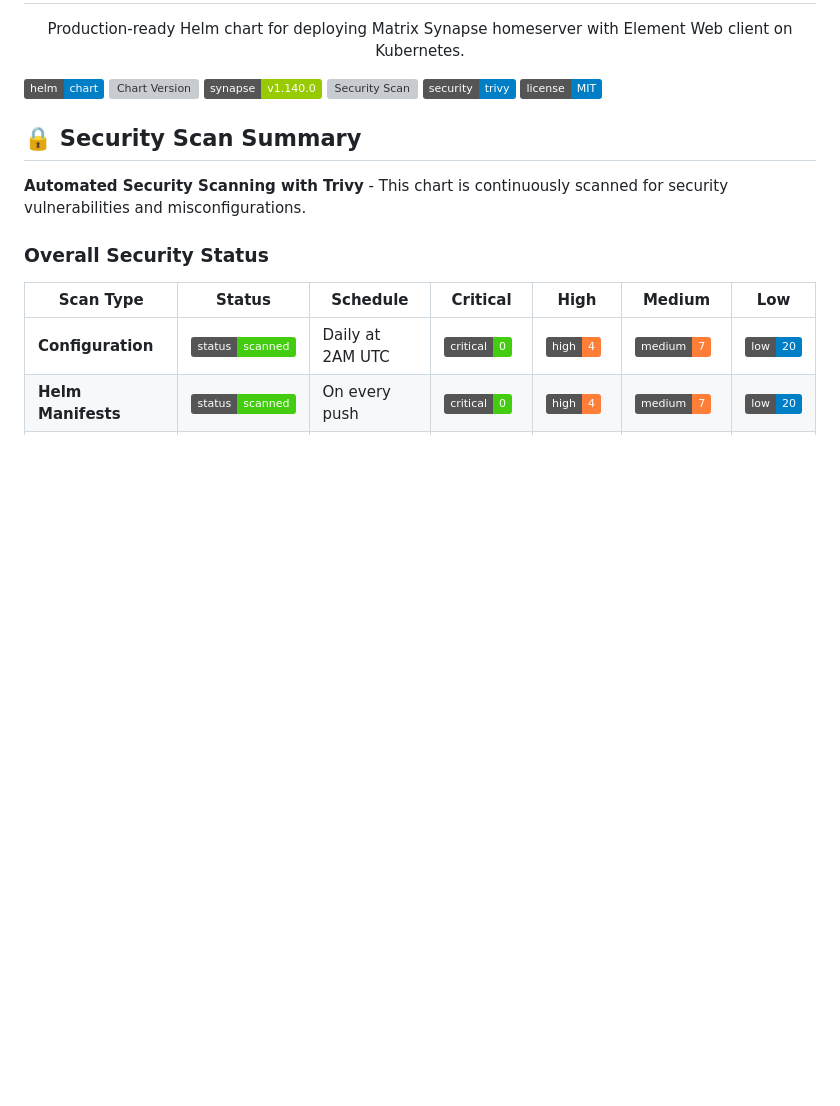
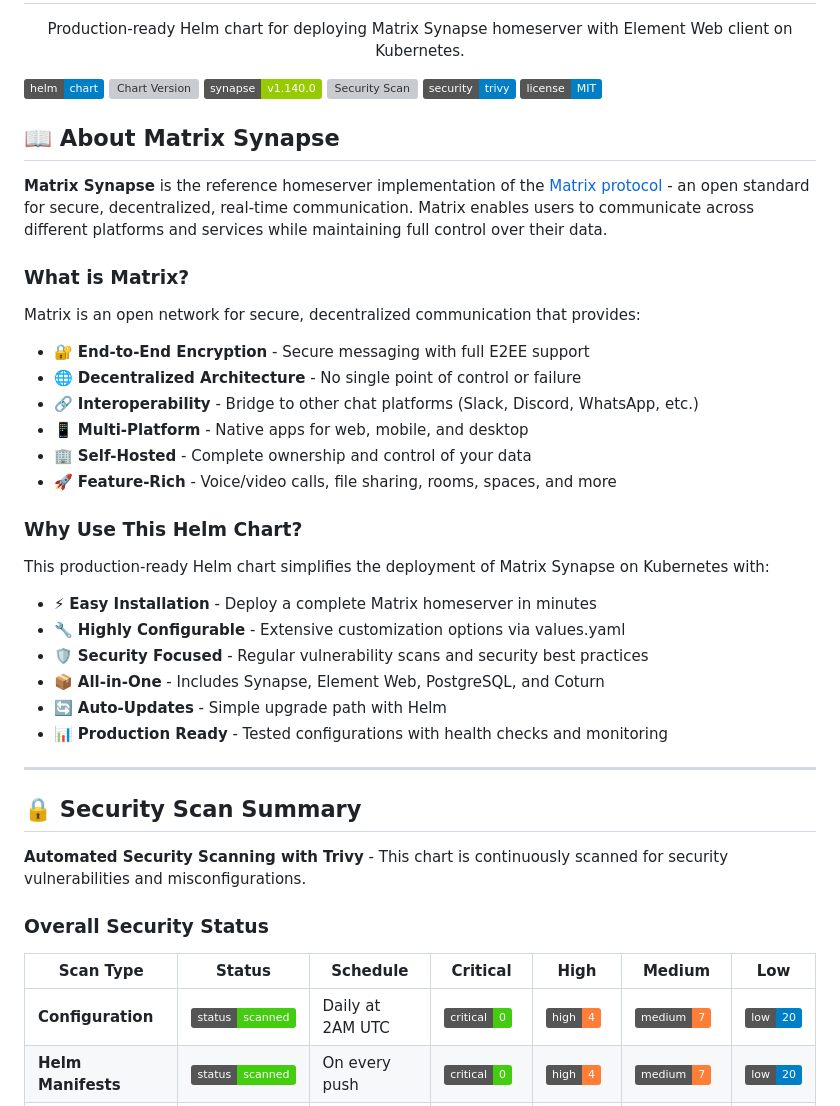
Before and after one commit to ludolac/matrix-synapse-stack, a Markdown page: README.md, the part around the change. GitHub-like rendering; badges without logos; blank space fills up the shorter version; grey boxes are pictures that could not be loaded.

Commit message:
docs: Add Matrix Synapse introduction section

```diff
--- a/README.md
+++ b/README.md
@@ -12,6 +12,34 @@
 [![Security Scan](https://github.com/ludolac/matrix-synapse-stack/actions/workflows/trivy-scan.yml/badge.svg)](https://github.com/ludolac/matrix-synapse-stack/actions/workflows/trivy-scan.yml)
 [![Security](https://img.shields.io/badge/security-trivy-blue?logo=security)](https://github.com/ludolac/matrix-synapse-stack/security/code-scanning)
 [![License](https://img.shields.io/badge/license-MIT-blue.svg)](LICENSE)
+
+## 📖 About Matrix Synapse
+
+**Matrix Synapse** is the reference homeserver implementation of the [Matrix protocol](https://matrix.org) - an open standard for secure, decentralized, real-time communication. Matrix enables users to communicate across different platforms and services while maintaining full control over their data.
+
+### What is Matrix?
+
+Matrix is an open network for secure, decentralized communication that provides:
+
+- 🔐 **End-to-End Encryption** - Secure messaging with full E2EE support
+- 🌐 **Decentralized Architecture** - No single point of control or failure
+- 🔗 **Interoperability** - Bridge to other chat platforms (Slack, Discord, WhatsApp, etc.)
+- 📱 **Multi-Platform** - Native apps for web, mobile, and desktop
+- 🏢 **Self-Hosted** - Complete ownership and control of your data
+- 🚀 **Feature-Rich** - Voice/video calls, file sharing, rooms, spaces, and more
+
+### Why Use This Helm Chart?
+
+This production-ready Helm chart simplifies the deployment of Matrix Synapse on Kubernetes with:
+
+- ⚡ **Easy Installation** - Deploy a complete Matrix homeserver in minutes
+- 🔧 **Highly Configurable** - Extensive customization options via values.yaml
+- 🛡️ **Security Focused** - Regular vulnerability scans and security best practices
+- 📦 **All-in-One** - Includes Synapse, Element Web, PostgreSQL, and Coturn
+- 🔄 **Auto-Updates** - Simple upgrade path with Helm
+- 📊 **Production Ready** - Tested configurations with health checks and monitoring
+
+---
 
 ## 🔒 Security Scan Summary
 
```
